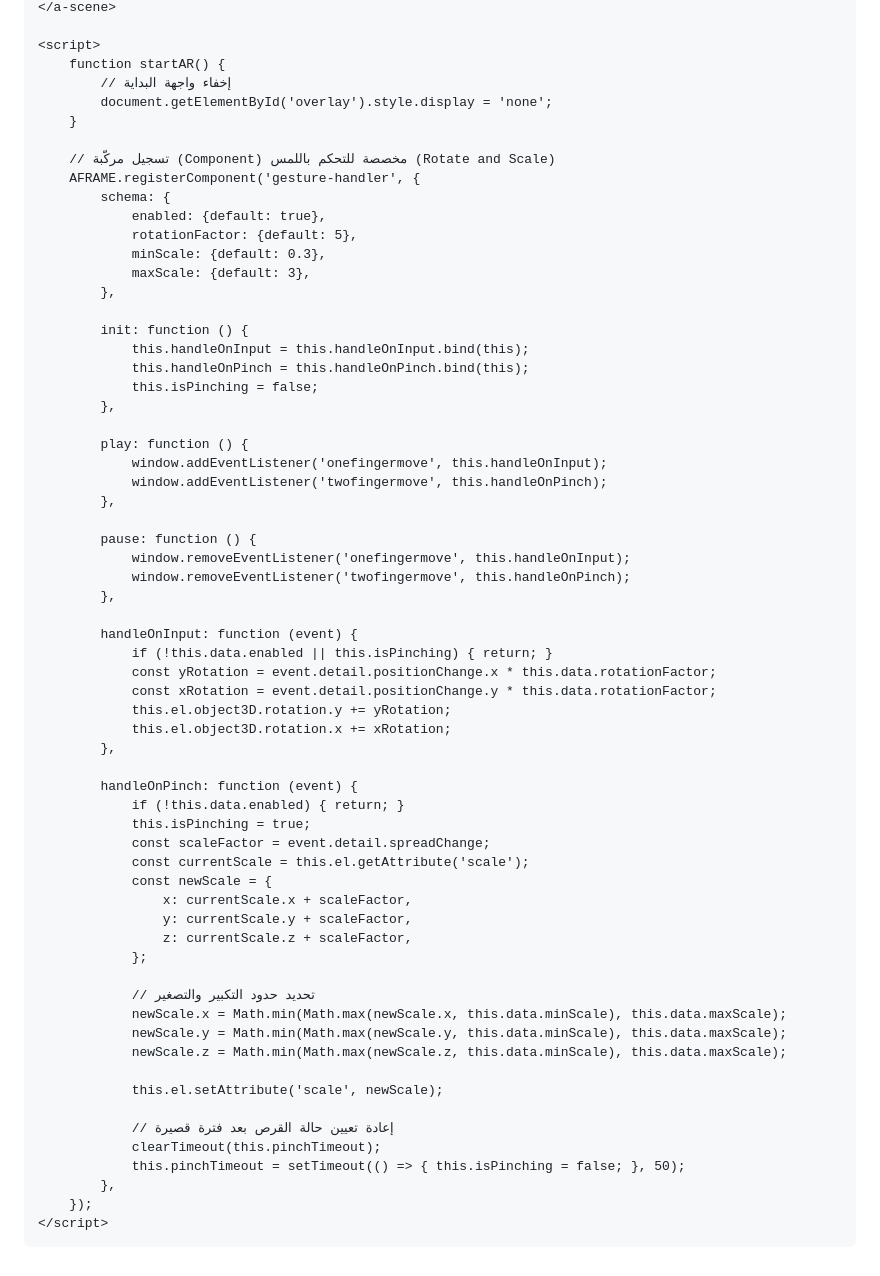
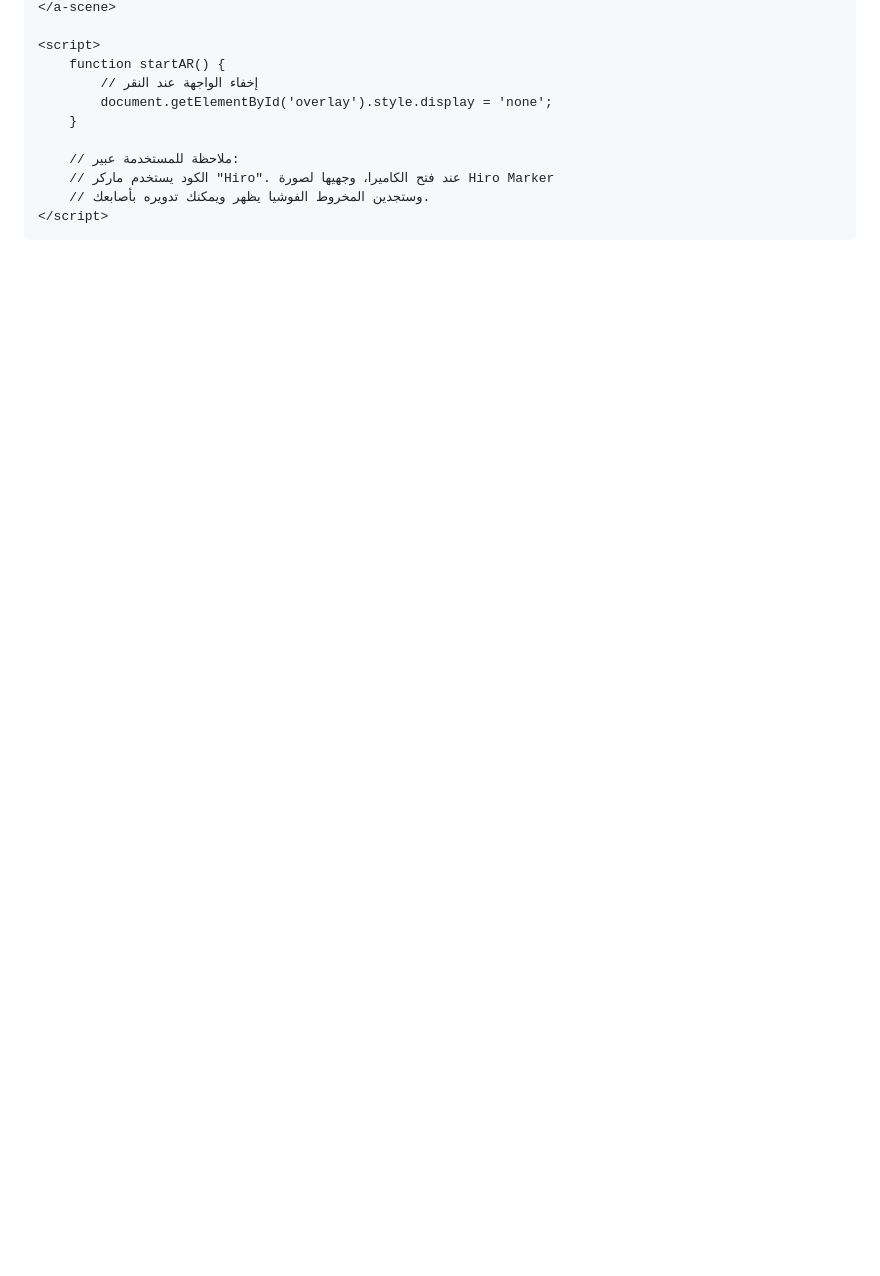
Before and after one commit to moa11x/abeer, a Markdown page: README.md, the part around one of its changes. GitHub-like rendering; blank space fills up the shorter version.

```diff
--- a/README.md
+++ b/README.md
@@ -67,66 +119,13 @@
 
     <script>
         function startAR() {
-            // إخفاء واجهة البداية
+            // إخفاء الواجهة عند النقر
             document.getElementById('overlay').style.display = 'none';
         }
 
-        // تسجيل مركّبة (Component) مخصصة للتحكم باللمس (Rotate and Scale)
-        AFRAME.registerComponent('gesture-handler', {
-            schema: {
-                enabled: {default: true},
-                rotationFactor: {default: 5},
-                minScale: {default: 0.3},
-                maxScale: {default: 3},
-            },
-
-            init: function () {
-                this.handleOnInput = this.handleOnInput.bind(this);
-                this.handleOnPinch = this.handleOnPinch.bind(this);
-                this.isPinching = false;
-            },
-
-            play: function () {
-                window.addEventListener('onefingermove', this.handleOnInput);
-                window.addEventListener('twofingermove', this.handleOnPinch);
-            },
-
-            pause: function () {
-                window.removeEventListener('onefingermove', this.handleOnInput);
-                window.removeEventListener('twofingermove', this.handleOnPinch);
-            },
-
-            handleOnInput: function (event) {
-                if (!this.data.enabled || this.isPinching) { return; }
-                const yRotation = event.detail.positionChange.x * this.data.rotationFactor;
-                const xRotation = event.detail.positionChange.y * this.data.rotationFactor;
-                this.el.object3D.rotation.y += yRotation;
-                this.el.object3D.rotation.x += xRotation;
-            },
-
-            handleOnPinch: function (event) {
-                if (!this.data.enabled) { return; }
-                this.isPinching = true;
-                const scaleFactor = event.detail.spreadChange;
-                const currentScale = this.el.getAttribute('scale');
-                const newScale = {
-                    x: currentScale.x + scaleFactor,
-                    y: currentScale.y + scaleFactor,
-                    z: currentScale.z + scaleFactor,
-                };
-
-                // تحديد حدود التكبير والتصغير
-                newScale.x = Math.min(Math.max(newScale.x, this.data.minScale), this.data.maxScale);
-                newScale.y = Math.min(Math.max(newScale.y, this.data.minScale), this.data.maxScale);
-                newScale.z = Math.min(Math.max(newScale.z, this.data.minScale), this.data.maxScale);
-
-                this.el.setAttribute('scale', newScale);
-
-                // إعادة تعيين حالة القرص بعد فترة قصيرة
-                clearTimeout(this.pinchTimeout);
-                this.pinchTimeout = setTimeout(() => { this.isPinching = false; }, 50);
-            },
-        });
+        // ملاحظة للمستخدمة عبير:
+        // الكود يستخدم ماركر "Hiro". عند فتح الكاميرا، وجهيها لصورة Hiro Marker
+        // وستجدين المخروط الفوشيا يظهر ويمكنك تدويره بأصابعك.
     </script>
 </body>
 </html>
```
Also changed, not shown: other parts of README.md (+86 -34 lines).
